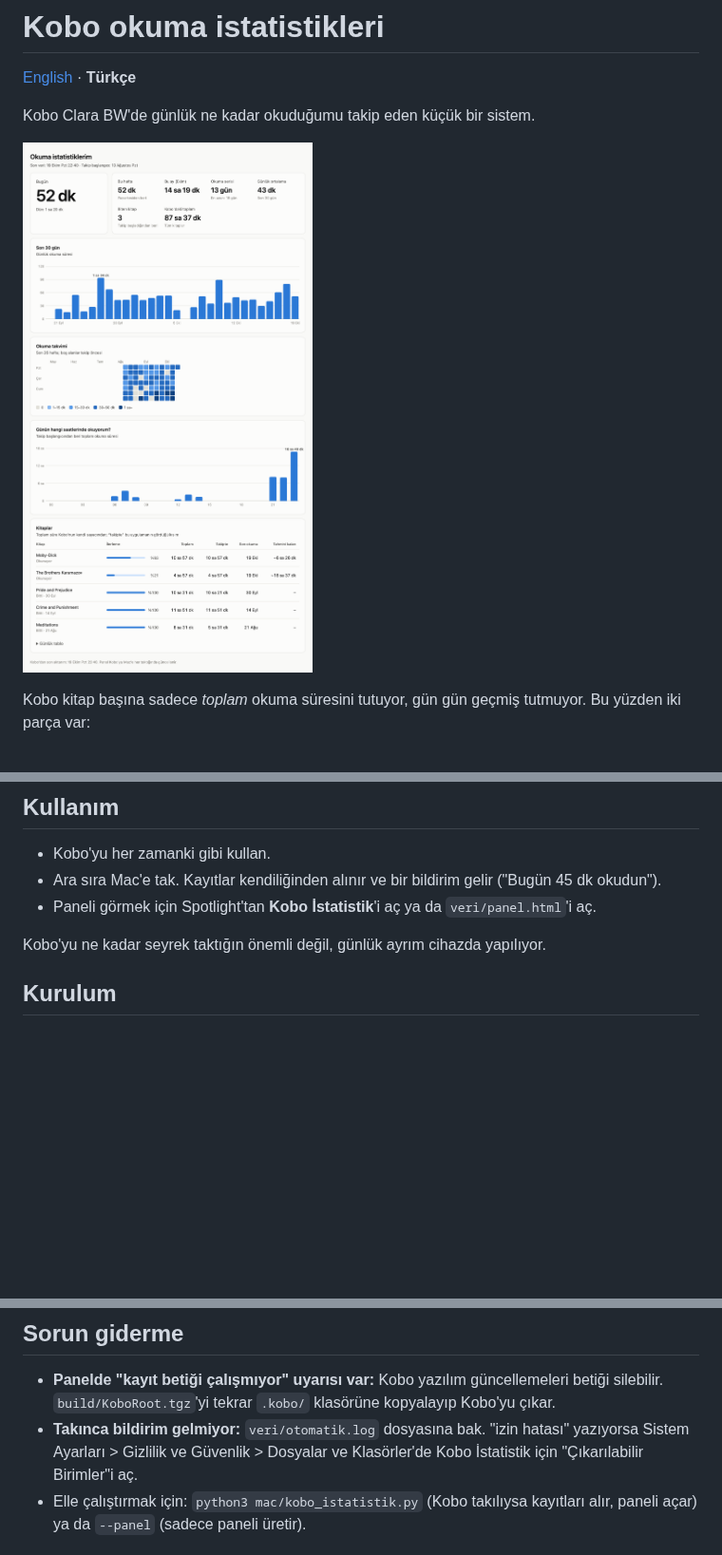
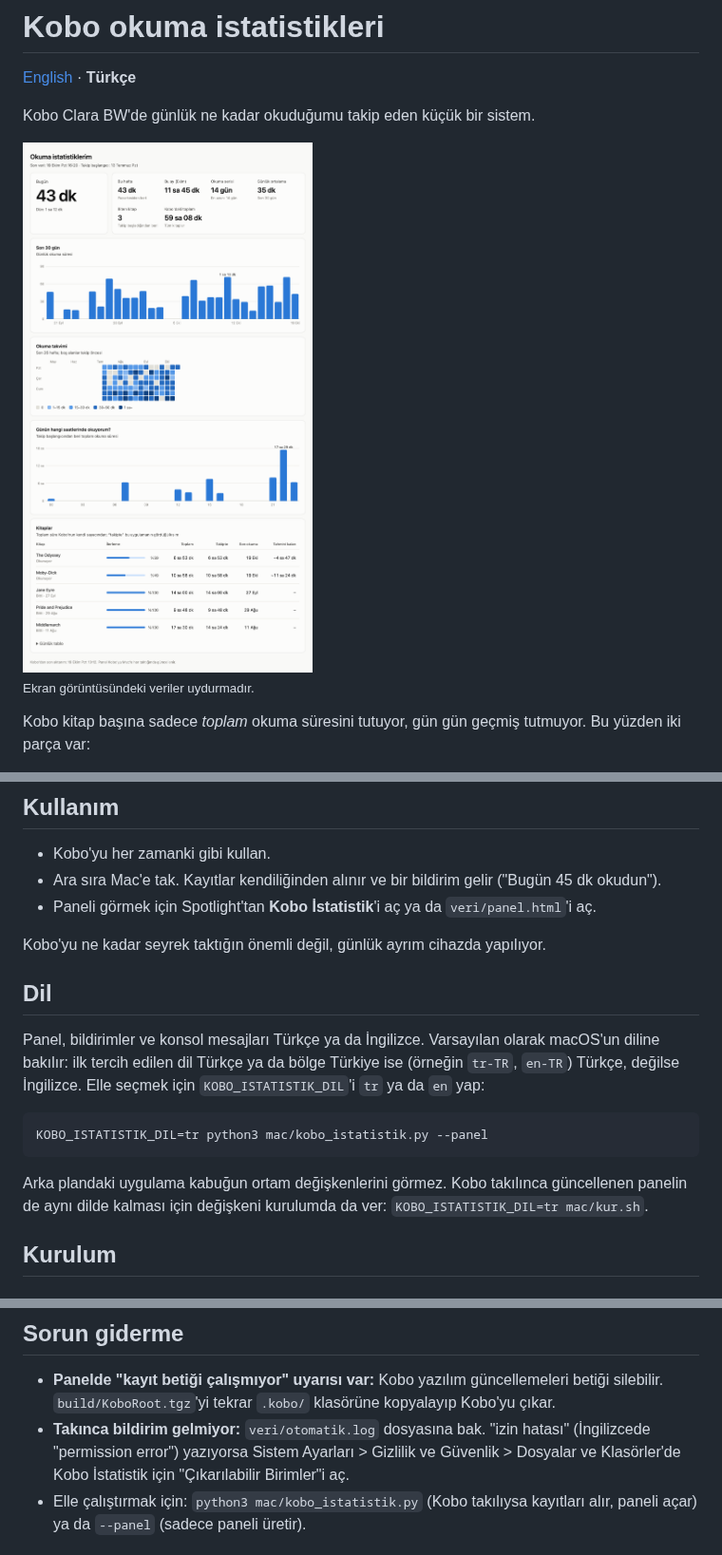
Before and after one commit to Alihanayd/Kobo-reading-stats, a Markdown page: README.tr.md, 3 parts joined by grey strips. Shown at 95% size. Drawn GitHub-style; pictures changed too: docs/panel-light.png, docs/panel-light.tr.png (added); blank space fills up the shorter version.

````diff
--- a/README.tr.md
+++ b/README.tr.md
@@ -4,7 +4,12 @@
 
 Kobo Clara BW'de günlük ne kadar okuduğumu takip eden küçük bir sistem.
 
-![Panel](docs/panel-light.png)
+<picture>
+  <source media="(prefers-color-scheme: dark)" srcset="docs/panel-dark.tr.png">
+  <img alt="Bugünkü okuma süresi, haftalık ve aylık toplamlar, 30 günlük grafik, okuma takvimi, saatlere göre okuma ve kitap bazında ilerlemeyi gösteren panel" src="docs/panel-light.tr.png">
+</picture>
+
+<sub>Ekran görüntüsündeki veriler uydurmadır.</sub>
 
 Kobo kitap başına sadece *toplam* okuma süresini tutuyor, gün gün geçmiş tutmuyor. Bu yüzden iki parça var:
 
@@ -20,6 +25,16 @@ Docker ya da başka bir servis gerekmez. Mac tarafı macOS'un kendi Python'u (`/
 - Paneli görmek için Spotlight'tan **Kobo İstatistik**'i aç ya da `veri/panel.html`'i aç.
 
 Kobo'yu ne kadar seyrek taktığın önemli değil, günlük ayrım cihazda yapılıyor.
+
+## Dil
+
+Panel, bildirimler ve konsol mesajları Türkçe ya da İngilizce. Varsayılan olarak macOS'un diline bakılır: ilk tercih edilen dil Türkçe ya da bölge Türkiye ise (örneğin `tr-TR`, `en-TR`) Türkçe, değilse İngilizce. Elle seçmek için `KOBO_ISTATISTIK_DIL`'i `tr` ya da `en` yap:
+
+```sh
+KOBO_ISTATISTIK_DIL=tr python3 mac/kobo_istatistik.py --panel
+```
+
+Arka plandaki uygulama kabuğun ortam değişkenlerini görmez. Kobo takılınca güncellenen panelin de aynı dilde kalması için değişkeni kurulumda da ver: `KOBO_ISTATISTIK_DIL=tr mac/kur.sh`.
 
 ## Kurulum
 
@@ -70,7 +85,7 @@ macOS arka plandaki Python'un çıkarılabilir disklere erişmesine izin vermiyo
 ## Sorun giderme
 
 - **Panelde "kayıt betiği çalışmıyor" uyarısı var:** Kobo yazılım güncellemeleri betiği silebilir. `build/KoboRoot.tgz`'yi tekrar `.kobo/` klasörüne kopyalayıp Kobo'yu çıkar.
-- **Takınca bildirim gelmiyor:** `veri/otomatik.log` dosyasına bak. "izin hatası" yazıyorsa Sistem Ayarları > Gizlilik ve Güvenlik > Dosyalar ve Klasörler'de Kobo İstatistik için "Çıkarılabilir Birimler"i aç.
+- **Takınca bildirim gelmiyor:** `veri/otomatik.log` dosyasına bak. "izin hatası" (İngilizcede "permission error") yazıyorsa Sistem Ayarları > Gizlilik ve Güvenlik > Dosyalar ve Klasörler'de Kobo İstatistik için "Çıkarılabilir Birimler"i aç.
 - Elle çalıştırmak için: `python3 mac/kobo_istatistik.py` (Kobo takılıysa kayıtları alır, paneli açar) ya da `--panel` (sadece paneli üretir).
 
 ## Kaldırma
````
Also changed, not shown: README.md (+14 -3 lines), docs/panel-dark.png, docs/panel-dark.tr.png (added), 3 other files.
